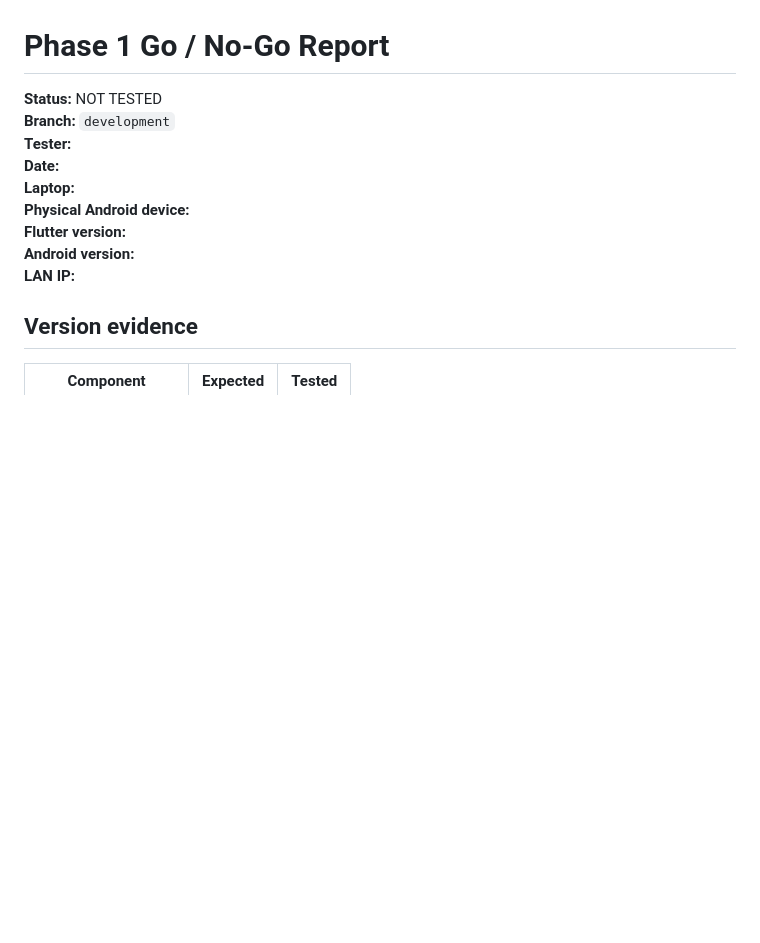
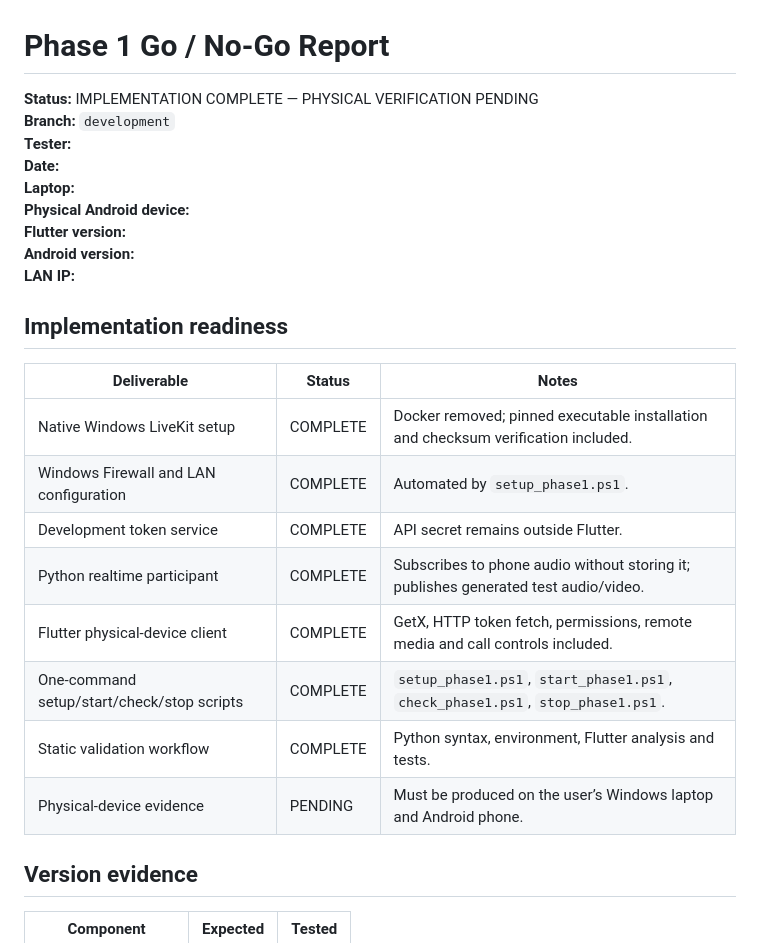
Before and after one commit to dharmendra1031/ai-teacher, a Markdown page: spikes/phase1_livekit/GO_NO_GO_REPORT.md, the part around the change. GitHub-like rendering; blank space fills up the shorter version.

Commit message:
docs(phase1): mark implementation complete and verification pending

```diff
--- a/spikes/phase1_livekit/GO_NO_GO_REPORT.md
+++ b/spikes/phase1_livekit/GO_NO_GO_REPORT.md
@@ -1,6 +1,6 @@
 # Phase 1 Go / No-Go Report
 
-**Status:** NOT TESTED
+**Status:** IMPLEMENTATION COMPLETE — PHYSICAL VERIFICATION PENDING
 **Branch:** `development`
 **Tester:**
 **Date:**
@@ -9,6 +9,19 @@
 **Flutter version:**
 **Android version:**
 **LAN IP:**
+
+## Implementation readiness
+
+| Deliverable | Status | Notes |
+|---|---|---|
+| Native Windows LiveKit setup | COMPLETE | Docker removed; pinned executable installation and checksum verification included. |
+| Windows Firewall and LAN configuration | COMPLETE | Automated by `setup_phase1.ps1`. |
+| Development token service | COMPLETE | API secret remains outside Flutter. |
+| Python realtime participant | COMPLETE | Subscribes to phone audio without storing it; publishes generated test audio/video. |
+| Flutter physical-device client | COMPLETE | GetX, HTTP token fetch, permissions, remote media and call controls included. |
+| One-command setup/start/check/stop scripts | COMPLETE | `setup_phase1.ps1`, `start_phase1.ps1`, `check_phase1.ps1`, `stop_phase1.ps1`. |
+| Static validation workflow | COMPLETE | Python syntax, environment, Flutter analysis and tests. |
+| Physical-device evidence | PENDING | Must be produced on the user’s Windows laptop and Android phone. |
 
 ## Version evidence
 
```
